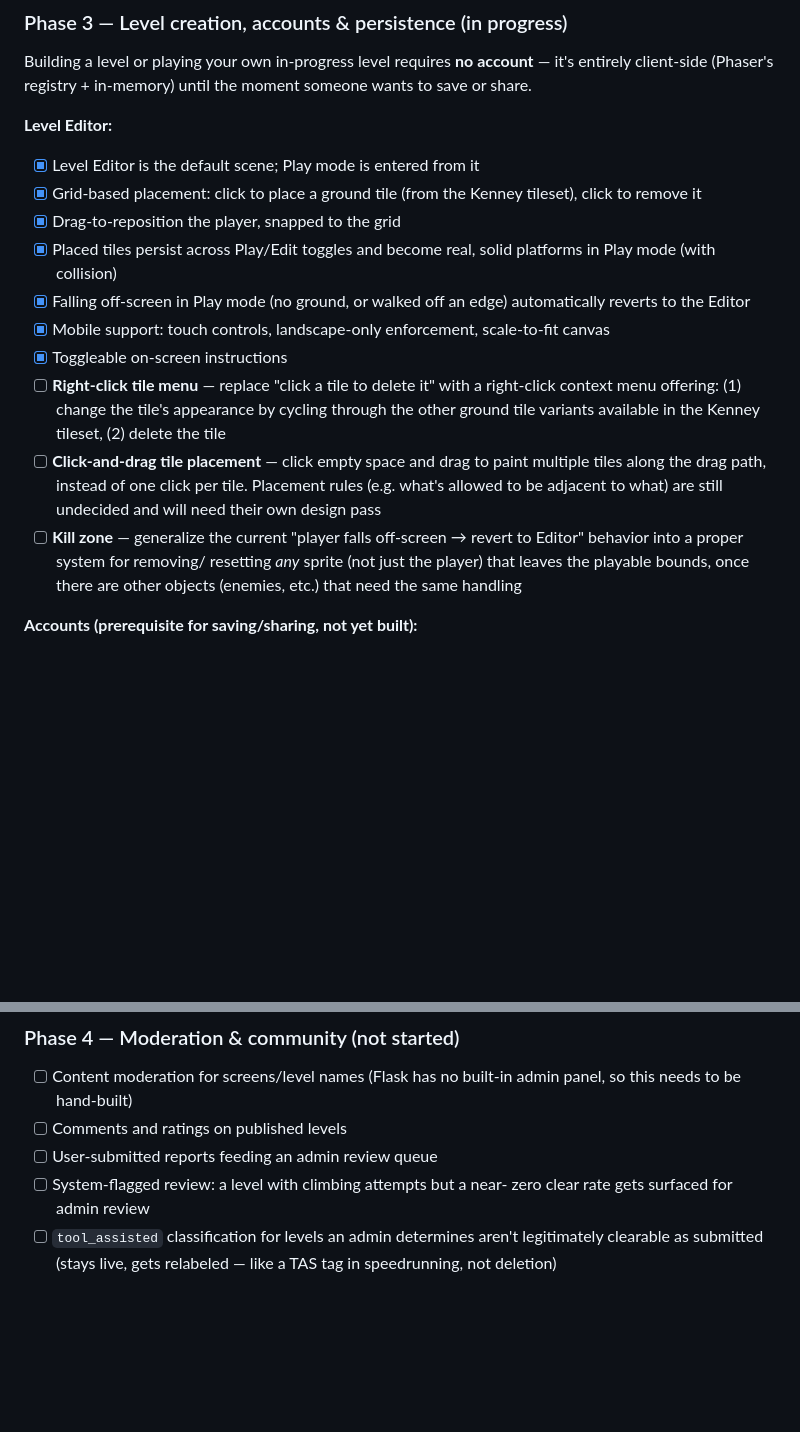
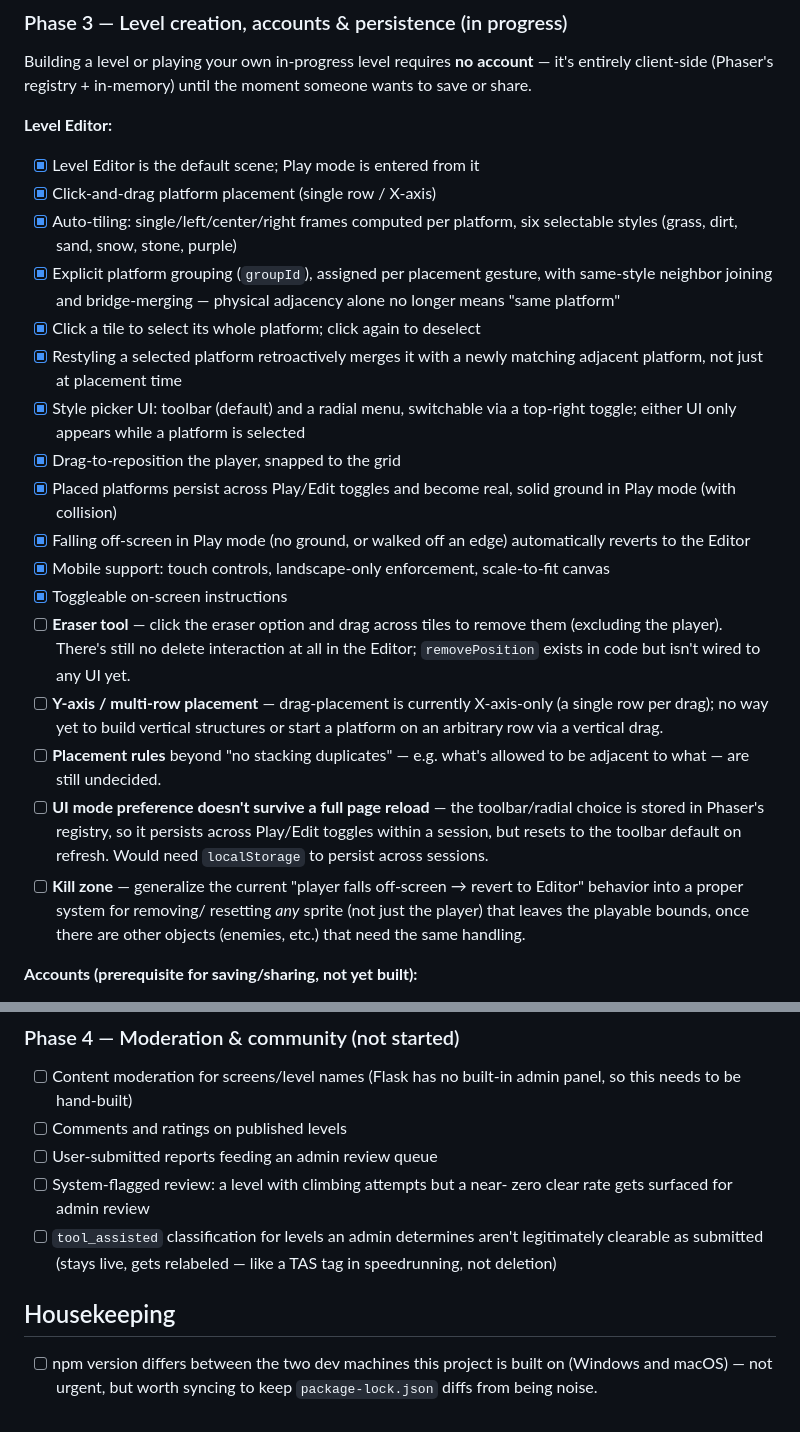
Before and after one commit to mynameisbenzo/level_builder, a Markdown page: README.md, 2 parts joined by grey strips. GitHub-like rendering; blank space fills up the shorter version.

```diff
--- a/README.md
+++ b/README.md
@@ -194,29 +164,46 @@ until the moment someone wants to save or share.
 
 **Level Editor:**
 - [x] Level Editor is the default scene; Play mode is entered from it
-- [x] Grid-based placement: click to place a ground tile (from the
-      Kenney tileset), click to remove it
+- [x] Click-and-drag platform placement (single row / X-axis)
+- [x] Auto-tiling: single/left/center/right frames computed per platform,
+      six selectable styles (grass, dirt, sand, snow, stone, purple)
+- [x] Explicit platform grouping (`groupId`), assigned per placement
+      gesture, with same-style neighbor joining and bridge-merging —
+      physical adjacency alone no longer means "same platform"
+- [x] Click a tile to select its whole platform; click again to deselect
+- [x] Restyling a selected platform retroactively merges it with a newly
+      matching adjacent platform, not just at placement time
+- [x] Style picker UI: toolbar (default) and a radial menu, switchable
+      via a top-right toggle; either UI only appears while a platform is
+      selected
 - [x] Drag-to-reposition the player, snapped to the grid
-- [x] Placed tiles persist across Play/Edit toggles and become real,
-      solid platforms in Play mode (with collision)
+- [x] Placed platforms persist across Play/Edit toggles and become real,
+      solid ground in Play mode (with collision)
 - [x] Falling off-screen in Play mode (no ground, or walked off an edge)
       automatically reverts to the Editor
 - [x] Mobile support: touch controls, landscape-only enforcement,
       scale-to-fit canvas
 - [x] Toggleable on-screen instructions
-- [ ] **Right-click tile menu** — replace "click a tile to delete it"
-      with a right-click context menu offering: (1) change the tile's
-      appearance by cycling through the other ground tile variants
-      available in the Kenney tileset, (2) delete the tile
-- [ ] **Click-and-drag tile placement** — click empty space and drag to
-      paint multiple tiles along the drag path, instead of one click per
-      tile. Placement rules (e.g. what's allowed to be adjacent to what)
-      are still undecided and will need their own design pass
+- [ ] **Eraser tool** — click the eraser option and drag across tiles to
+      remove them (excluding the player). There's still no delete
+      interaction at all in the Editor; `removePosition` exists in code
+      but isn't wired to any UI yet.
+- [ ] **Y-axis / multi-row placement** — drag-placement is currently
+      X-axis-only (a single row per drag); no way yet to build vertical
+      structures or start a platform on an arbitrary row via a vertical
+      drag.
+- [ ] **Placement rules** beyond "no stacking duplicates" — e.g. what's
+      allowed to be adjacent to what — are still undecided.
+- [ ] **UI mode preference doesn't survive a full page reload** — the
+      toolbar/radial choice is stored in Phaser's registry, so it
+      persists across Play/Edit toggles within a session, but resets to
+      the toolbar default on refresh. Would need `localStorage` to
+      persist across sessions.
 - [ ] **Kill zone** — generalize the current "player falls off-screen →
       revert to Editor" behavior into a proper system for removing/
       resetting *any* sprite (not just the player) that leaves the
       playable bounds, once there are other objects (enemies, etc.) that
-      need the same handling
+      need the same handling.
 
 **Accounts (prerequisite for saving/sharing, not yet built):**
 - [ ] `User` auth: JWT-based (not session cookies — frontend and backend
@@ -249,3 +236,9 @@ until the moment someone wants to save or share.
 - [ ] `tool_assisted` classification for levels an admin determines
       aren't legitimately clearable as submitted (stays live, gets
       relabeled — like a TAS tag in speedrunning, not deletion)
+
+## Housekeeping
+
+- [ ] npm version differs between the two dev machines this project is
+      built on (Windows and macOS) — not urgent, but worth syncing to
+      keep `package-lock.json` diffs from being noise.
```
Also changed, not shown: other parts of README.md (+51 -81 lines).
